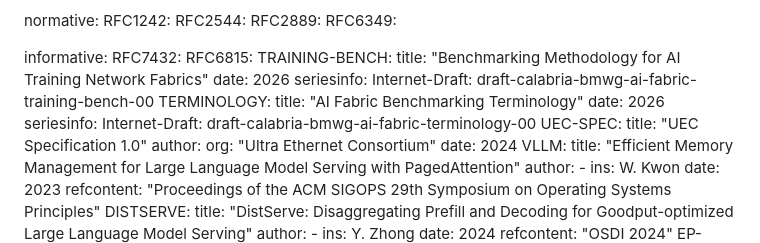
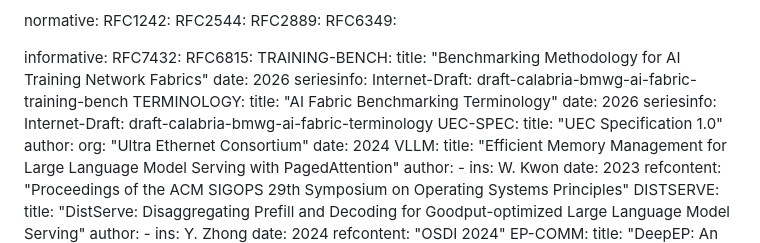
Before and after one commit to fcalabri/bmwg-ai-fabric-inference-bench, a Markdown page: draft-calabria-bmwg-ai-fabric-inference-bench.md, the part around the change. Drawn GitHub-style.

Commit message:
remove -00 suffix

```diff
--- a/draft-calabria-bmwg-ai-fabric-inference-bench.md
+++ b/draft-calabria-bmwg-ai-fabric-inference-bench.md
@@ -66,12 +66,12 @@ informative:
     title: "Benchmarking Methodology for AI Training Network Fabrics"
     date: 2026
     seriesinfo:
-      Internet-Draft: draft-calabria-bmwg-ai-fabric-training-bench-00
+      Internet-Draft: draft-calabria-bmwg-ai-fabric-training-bench
   TERMINOLOGY:
     title: "AI Fabric Benchmarking Terminology"
     date: 2026
     seriesinfo:
-      Internet-Draft: draft-calabria-bmwg-ai-fabric-terminology-00
+      Internet-Draft: draft-calabria-bmwg-ai-fabric-terminology
   UEC-SPEC:
     title: "UEC Specification 1.0"
     author:
```
